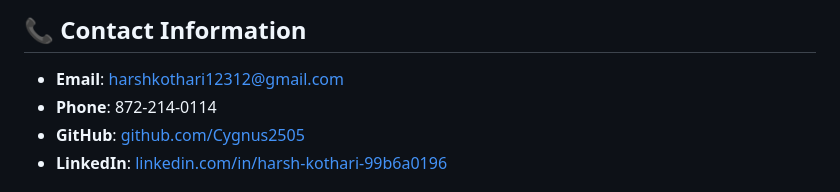
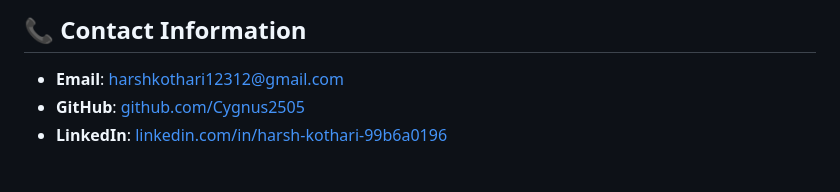
Before and after one commit to Cygnus2505/Cygnus2505.github.io, a Markdown page: README.md, the part around the change. GitHub-like rendering.

```diff
--- a/README.md
+++ b/README.md
@@ -88,7 +88,6 @@ This portfolio is designed for:
 ## 📞 Contact Information
 
 - **Email**: harshkothari12312@gmail.com
-- **Phone**: 872-214-0114
 - **GitHub**: [github.com/Cygnus2505](https://github.com/Cygnus2505)
 - **LinkedIn**: [linkedin.com/in/harsh-kothari-99b6a0196](https://www.linkedin.com/in/harsh-kothari-99b6a0196/)
 
```
